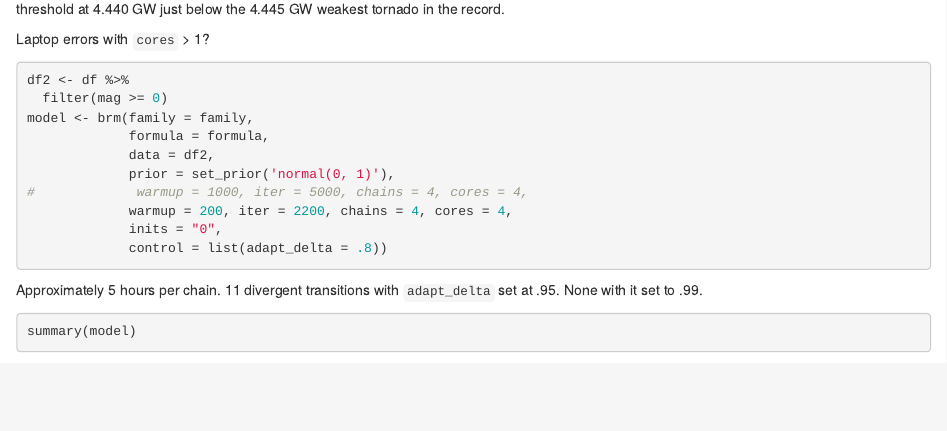
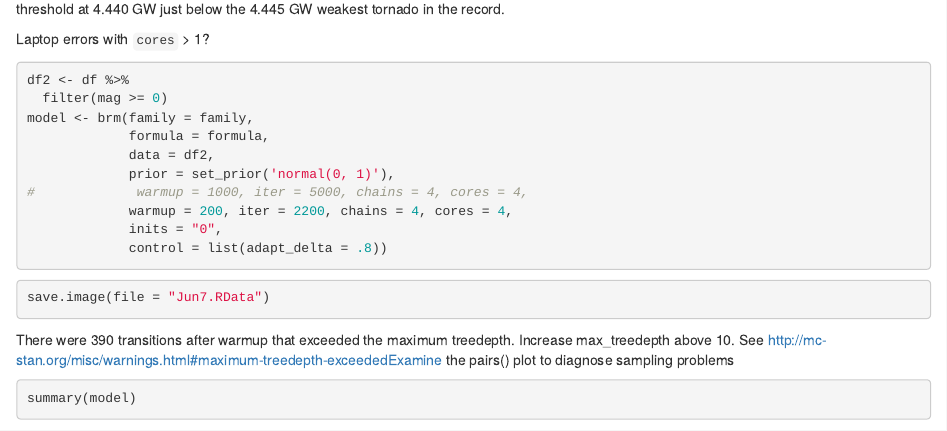
Before and after one commit to jelsner/tor-pwr-up, an R Markdown document (IncreasingPowerFinal.Rmd): the page in a window 1100 px wide, from 12890 px down. Rendered offline with R 4.5, knitr and Pandoc, with nearby package versions; some code elsewhere in the file could not run offline.

Commit message:
Save latest image Jun7.RData

````diff
--- a/IncreasingPowerFinal.Rmd
+++ b/IncreasingPowerFinal.Rmd
@@ -531,7 +531,13 @@ model <- brm(family = family,
              control = list(adapt_delta = .8))
 ```
 
-Approximately 5 hours per chain. 11 divergent transitions with `adapt_delta` set at .95. None with it set to .99.
+
+```{r}
+save.image(file = "Jun7.RData")
+```
+
+There were 390 transitions after warmup that exceeded the maximum treedepth. Increase max_treedepth above 10. See
+http://mc-stan.org/misc/warnings.html#maximum-treedepth-exceededExamine the pairs() plot to diagnose sampling problems
 
 ```{r}
 summary(model)
````
Also changed, not shown: IncreasingPowerFinal.Rmd (4 more changed lines), 1 other file.
